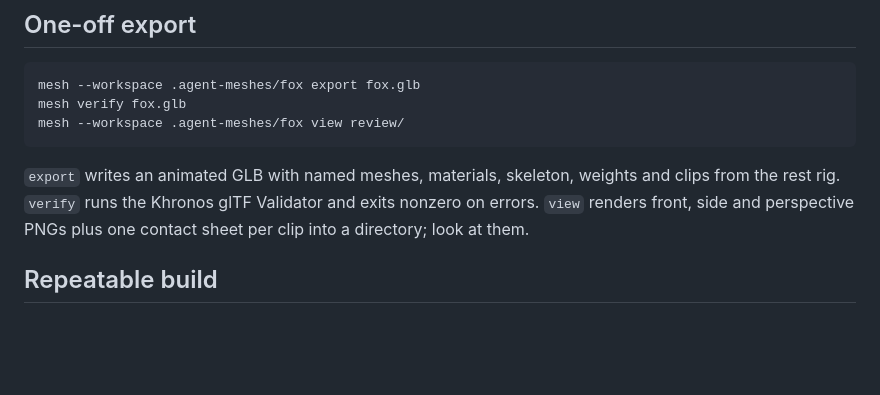
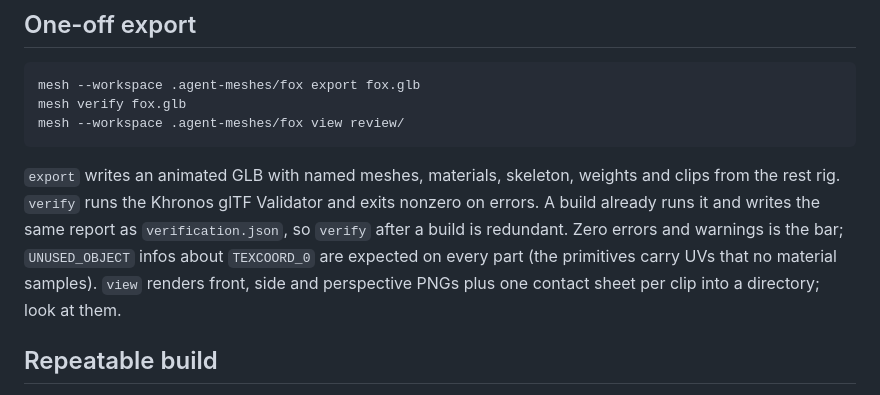
Before and after one commit to ehartye/agent-meshes, a Markdown page: skills/mesh-build/SKILL.md, the part around the change. Rendered like a GitHub page; blank space fills up the shorter version.

````diff
--- a/skills/mesh-build/SKILL.md
+++ b/skills/mesh-build/SKILL.md
@@ -18,7 +18,10 @@ mesh --workspace .agent-meshes/fox view review/
 ```
 
 `export` writes an animated GLB with named meshes, materials, skeleton, weights and clips from the
-rest rig. `verify` runs the Khronos glTF Validator and exits nonzero on errors. `view` renders
+rest rig. `verify` runs the Khronos glTF Validator and exits nonzero on errors. A build already
+runs it and writes the same report as `verification.json`, so `verify` after a build is redundant.
+Zero errors and warnings is the bar; `UNUSED_OBJECT` infos about `TEXCOORD_0` are expected on
+every part (the primitives carry UVs that no material samples). `view` renders
 front, side and perspective PNGs plus one contact sheet per clip into a directory; look at them.
 
 ## Repeatable build
````
Also changed, not shown: skills/mesh-authoring/SKILL.md (+9 -4 lines), skills/mesh-rigging/SKILL.md (+4 -3 lines).
